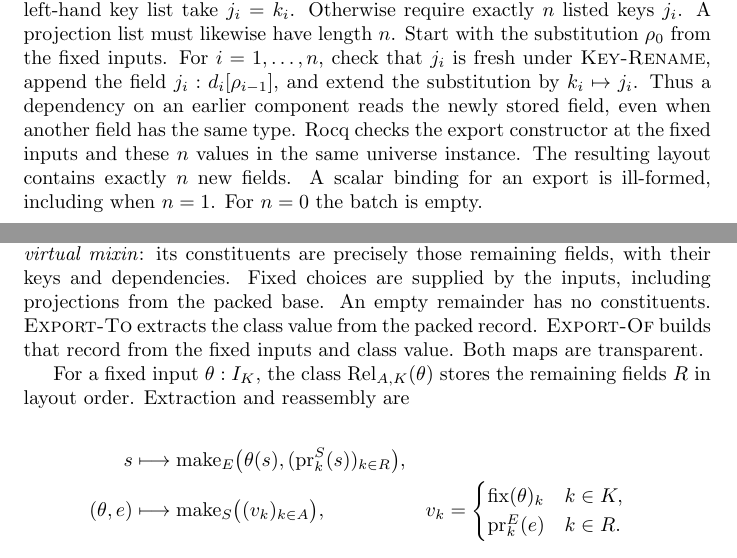
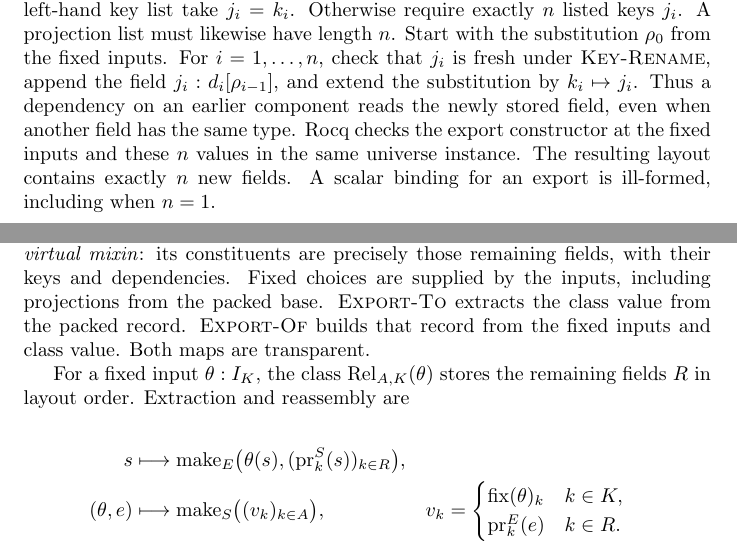
Before and after one commit to Godalin/rocq-cats, a LaTeX document (minks/doc/formal-semantics.tex): two parts of pages 11 and 13 of 26, joined at a grey line, cut so that both start at the same text. Compiled offline with pdfLaTeX.

Commit message:
feat(minks): reject relative exports with no remaining components

```diff
--- a/minks/doc/formal-semantics.tex
+++ b/minks/doc/formal-semantics.tex
@@ -684,7 +684,7 @@ the newly stored field, even when another field has the same type.
 Rocq checks the export constructor at the fixed inputs and these $n$
 values in the same universe instance. The resulting layout contains
 exactly $n$ new fields. A scalar binding for an export is ill-formed,
-including when $n=1$. For $n=0$ the batch is empty.
+including when $n=1$.
 
 \paragraph{Selecting fixed inputs for a new export.}
 
@@ -764,7 +764,7 @@ fields in layout order at their substituted types. Its constructor is
 $\ttt{Make}E$. The same name is registered as a \emph{virtual mixin}:
 its constituents are precisely those remaining fields, with their keys
 and dependencies. Fixed choices are supplied by the inputs, including
-projections from the packed base. An empty remainder has no constituents.
+projections from the packed base.
 \rdefn{Export-To} extracts the class value from the packed record.
 \rdefn{Export-Of} builds that record from the fixed inputs and class
 value. Both maps are transparent.
```
Also changed, not shown: minks/doc/implementation/audit.md (+1 -1 lines), minks/README.md, minks/doc/formal-semantics.pdf, minks/doc/formal-semantics.tex (4 more changed lines), 3 other files.
